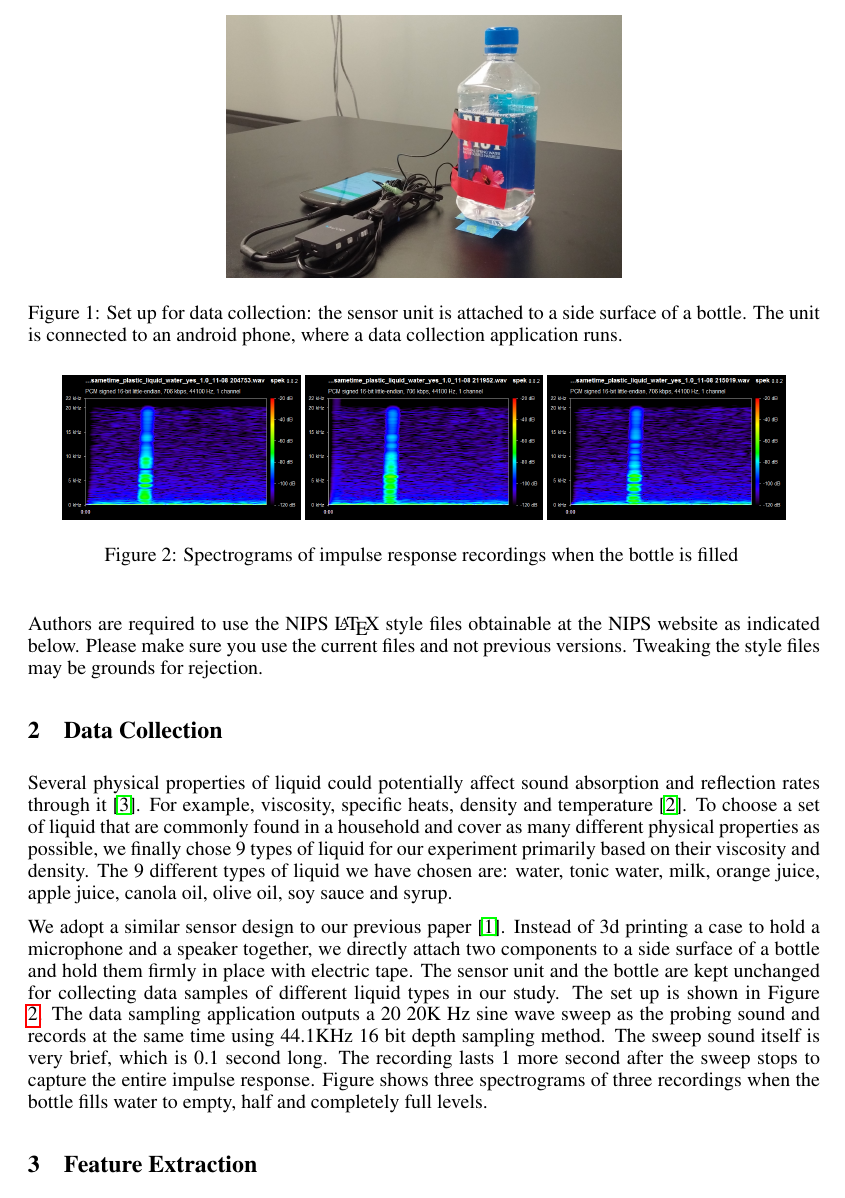
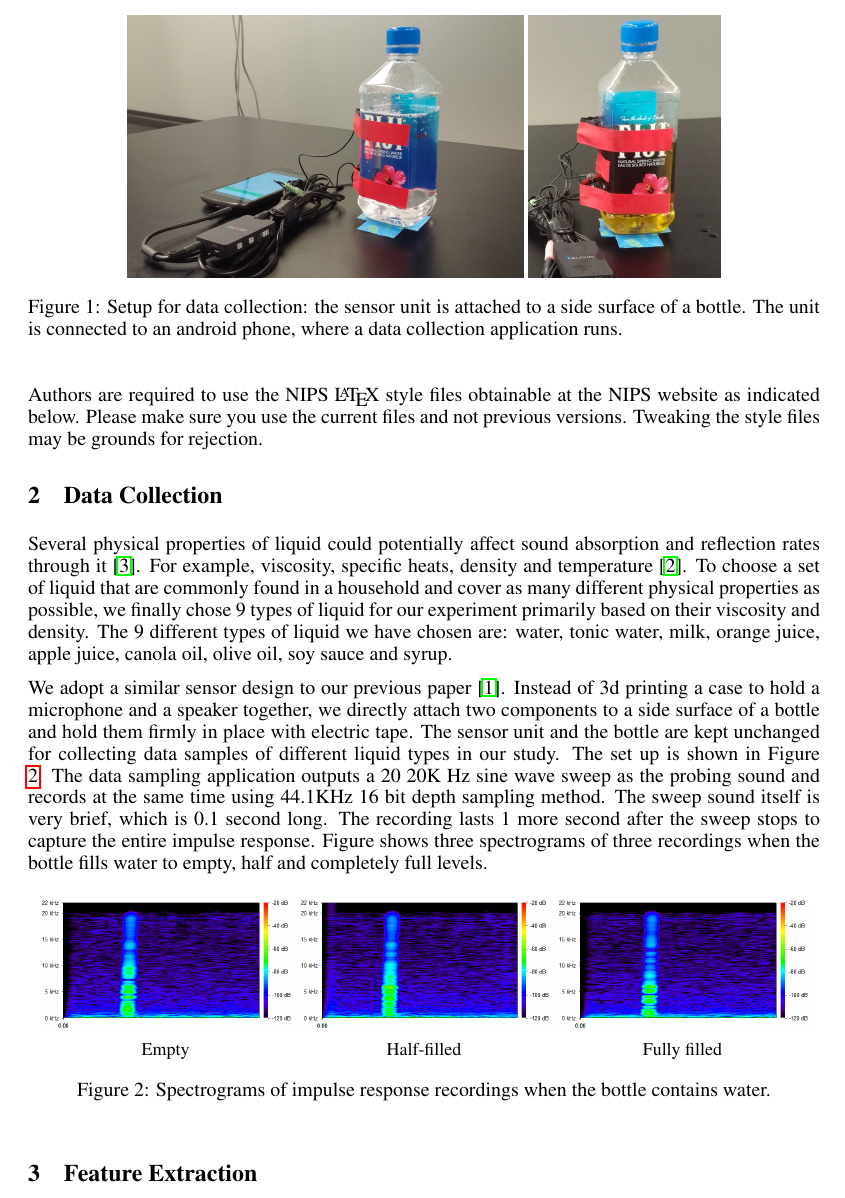
Before and after one commit to rarora7777/Project_csc2515, a LaTeX paper (report.tex): part of page 2 of 6, cut so that both start at the same text. Compiled offline with pdfLaTeX.

Commit message:
Improved figures, and added some visualizations to repo

```diff
--- a/report.tex
+++ b/report.tex
@@ -3,6 +3,7 @@
 \usepackage{hyperref}
 \usepackage{url}
 \usepackage{graphicx}
+\usepackage{subcaption}
 %\documentstyle[nips14submit_09,times,art10]{article} % For LaTeX 2.09
 
 
@@ -124,15 +125,27 @@ We adopt a similar sensor design to our previous paper~\cite{fan2015soqr}. Inste
 \begin{figure}
 \centering
   \includegraphics[width=0.5\linewidth]{setup1.jpg}
-  \caption{Set up for data collection: the sensor unit is attached to a side surface of a bottle. The unit is connected to an android phone, where a data collection application runs.}
+  \includegraphics[width=0.242\linewidth]{setup2.jpg}
+  \caption{Setup for data collection: the sensor unit is attached to a side surface of a bottle. The unit is connected to an android phone, where a data collection application runs.}
   \label{fig:set-up}
 \end{figure}
-\begin{figure}
+\begin{figure}[htb]
 \centering
-  \includegraphics[width=0.3\linewidth]{water_empty.png}
-  \includegraphics[width=0.3\linewidth]{water_half.png}
-  \includegraphics[width=0.3\linewidth]{water_full.png}
-  \caption{Spectrograms of impulse response recordings when the bottle is filled }
+\begin{subfigure}{0.32\linewidth}
+  \includegraphics[width=\linewidth]{water_empty.png}
+  \caption*{Empty}
+\end{subfigure}
+\begin{subfigure}{0.32\linewidth}
+  \includegraphics[width=\linewidth]{water_half.png}
+  \caption*{Half-filled}
+\end{subfigure}
+\begin{subfigure}{0.32\linewidth}
+  \includegraphics[width=\linewidth]{water_full.png}
+  \caption*{Fully filled}
+\end{subfigure}
+%  \includegraphics[width=0.3\linewidth]{water_half.png}
+%  \includegraphics[width=0.3\linewidth]{water_full.png}
+  \caption{Spectrograms of impulse response recordings when the bottle contains water.}
   \label{fig:set-up}
 \end{figure}
 
```
Also changed, not shown: lpc_3.png (added), lpc_4.png (added), setup2.jpg, source_set_size_ridge.png (added), train1-8_test9_regress.png (added), train1-8_test9_regress_prediction.png (added), water_empty.png, water_full.png, water_half.png.
